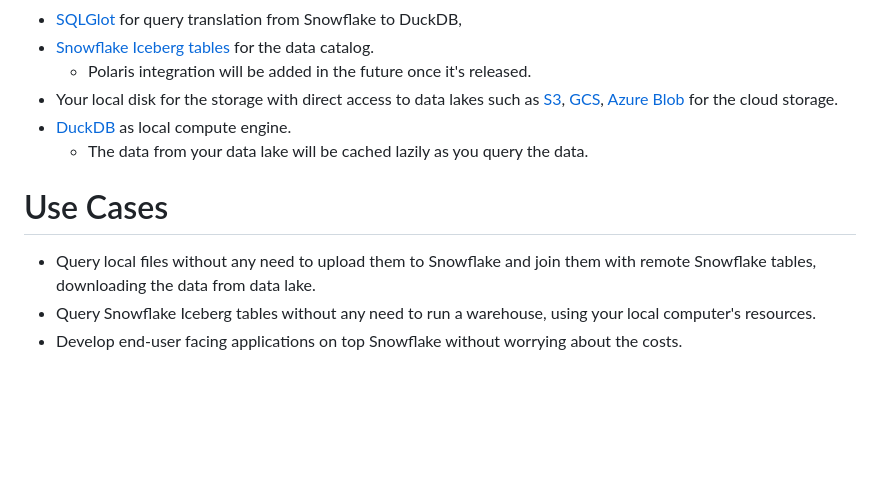
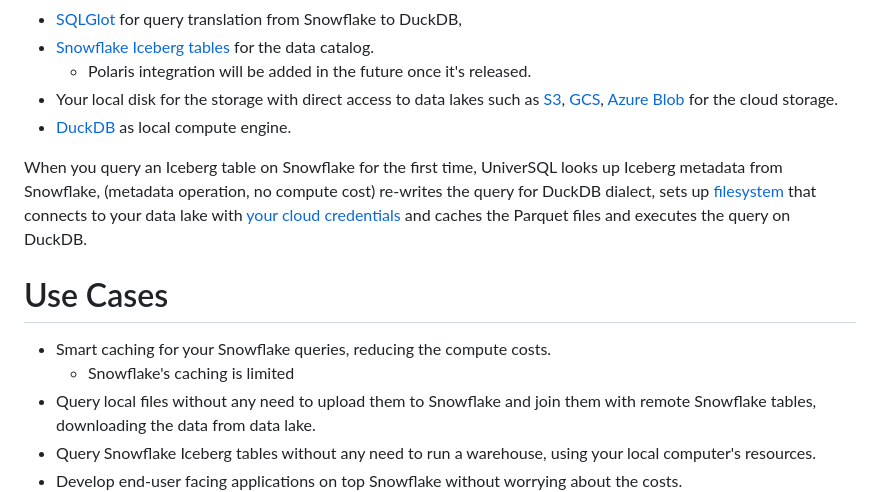
Before and after one commit to buremba/universql, a Markdown page: README.md, the part around one of its changes. Drawn GitHub-style; blank space fills up the shorter version.

```diff
--- a/README.md
+++ b/README.md
@@ -19,10 +22,15 @@ Once you start proxy server locally, you can connect to UniverSQL from any SQL c
   * Polaris integration will be added in the future once it's released.
 * Your local disk for the storage with direct access to data lakes such as [S3](), [GCS](), [Azure Blob]() for the cloud storage.
 * [DuckDB](https://duckdb.org) as local compute engine.
-  * The data from your data lake will be cached lazily as you query the data.
+
+
+When you query an Iceberg table on Snowflake for the first time, UniverSQL looks up Iceberg metadata from Snowflake, (metadata operation, no compute cost) re-writes the query for DuckDB dialect,
+sets up [filesystem](https://duckdb.org/docs/guides/python/filesystems.html) that connects to your data lake with [your cloud credentials](#install-data-lake-sdks) and caches the Parquet files and executes the query on DuckDB.
 
 # Use Cases
 
+* Smart caching for your Snowflake queries, reducing the compute costs.
+  * Snowflake's caching is limited
 * Query local files without any need to upload them to Snowflake and join them with remote Snowflake tables, downloading the data from data lake.
 * Query Snowflake Iceberg tables without any need to run a warehouse, using your local computer's resources.
 * Develop end-user facing applications on top Snowflake without worrying about the costs.
```
Also changed, not shown: other parts of README.md (+22 -16 lines).
